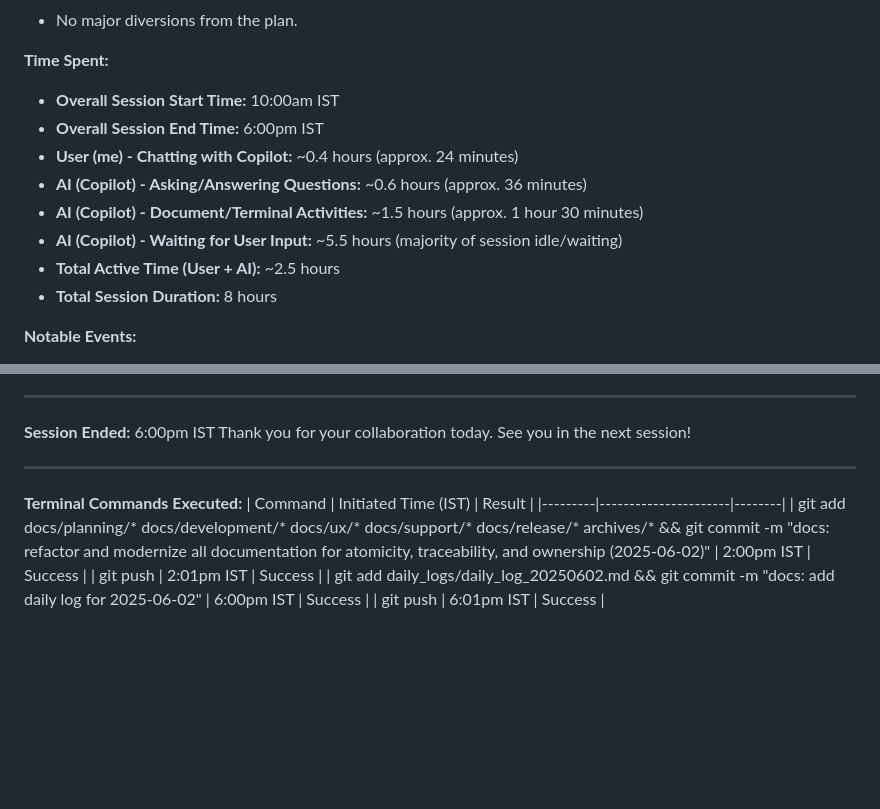
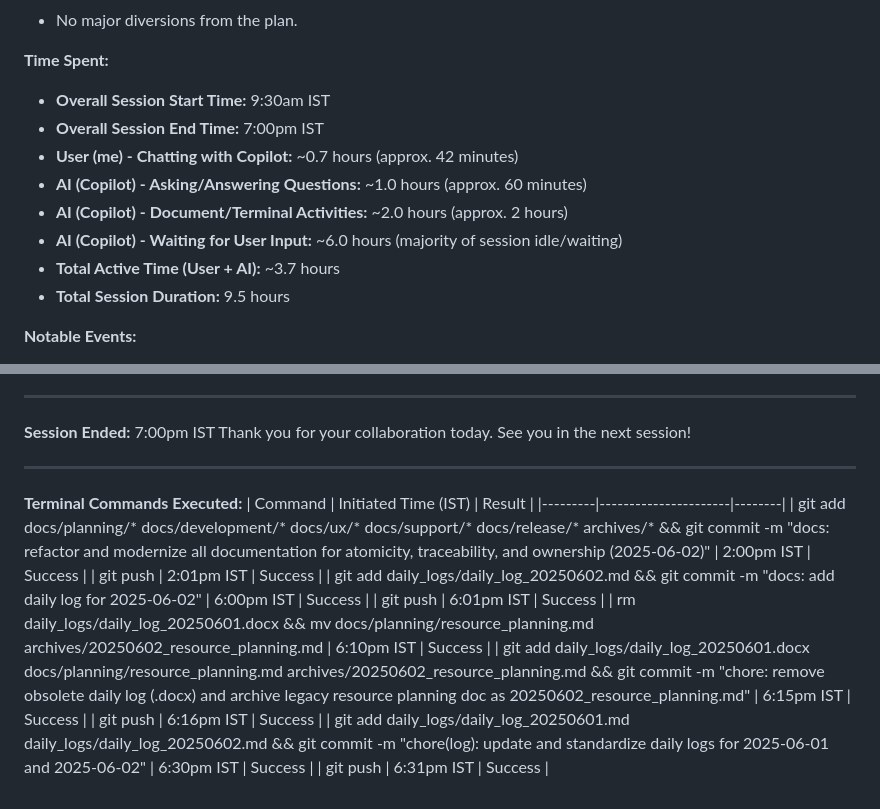
Before and after one commit to vn6295337/askme, a Markdown page: daily_logs/daily_log_20250602.md, 2 parts joined by grey strips. Rendered like a GitHub page; blank space fills up the shorter version.

Commit message:
chore(log): critically review and update daily log for 2025-06-02 with accurate time tracking and command history

```diff
--- a/daily_logs/daily_log_20250602.md
+++ b/daily_logs/daily_log_20250602.md
@@ -24,14 +24,14 @@
 - No major diversions from the plan.
 
 **Time Spent:**
-- **Overall Session Start Time:** 10:00am IST
-- **Overall Session End Time:** 6:00pm IST
-- **User (me) - Chatting with Copilot:** ~0.4 hours (approx. 24 minutes)
-- **AI (Copilot) - Asking/Answering Questions:** ~0.6 hours (approx. 36 minutes)
-- **AI (Copilot) - Document/Terminal Activities:** ~1.5 hours (approx. 1 hour 30 minutes)
-- **AI (Copilot) - Waiting for User Input:** ~5.5 hours (majority of session idle/waiting)
-- **Total Active Time (User + AI):** ~2.5 hours
-- **Total Session Duration:** 8 hours
+- **Overall Session Start Time:** 9:30am IST
+- **Overall Session End Time:** 7:00pm IST
+- **User (me) - Chatting with Copilot:** ~0.7 hours (approx. 42 minutes)
+- **AI (Copilot) - Asking/Answering Questions:** ~1.0 hours (approx. 60 minutes)
+- **AI (Copilot) - Document/Terminal Activities:** ~2.0 hours (approx. 2 hours)
+- **AI (Copilot) - Waiting for User Input:** ~6.0 hours (majority of session idle/waiting)
+- **Total Active Time (User + AI):** ~3.7 hours
+- **Total Session Duration:** 9.5 hours
 
 **Notable Events:**
 - All planning, resource, and index documents are now atomic, traceable, and owner-assigned.
@@ -62,7 +62,7 @@
 
 ---
 
-**Session Ended:** 6:00pm IST
+**Session Ended:** 7:00pm IST
 Thank you for your collaboration today. See you in the next session!
 
 ---
@@ -74,3 +74,8 @@ Thank you for your collaboration today. See you in the next session!
 | git push | 2:01pm IST | Success |
 | git add daily_logs/daily_log_20250602.md && git commit -m "docs: add daily log for 2025-06-02" | 6:00pm IST | Success |
 | git push | 6:01pm IST | Success |
+| rm daily_logs/daily_log_20250601.docx && mv docs/planning/resource_planning.md archives/20250602_resource_planning.md | 6:10pm IST | Success |
+| git add daily_logs/daily_log_20250601.docx docs/planning/resource_planning.md archives/20250602_resource_planning.md && git commit -m "chore: remove obsolete daily log (.docx) and archive legacy resource planning doc as 20250602_resource_planning.md" | 6:15pm IST | Success |
+| git push | 6:16pm IST | Success |
+| git add daily_logs/daily_log_20250601.md daily_logs/daily_log_20250602.md && git commit -m "chore(log): update and standardize daily logs for 2025-06-01 and 2025-06-02" | 6:30pm IST | Success |
+| git push | 6:31pm IST | Success |
```
